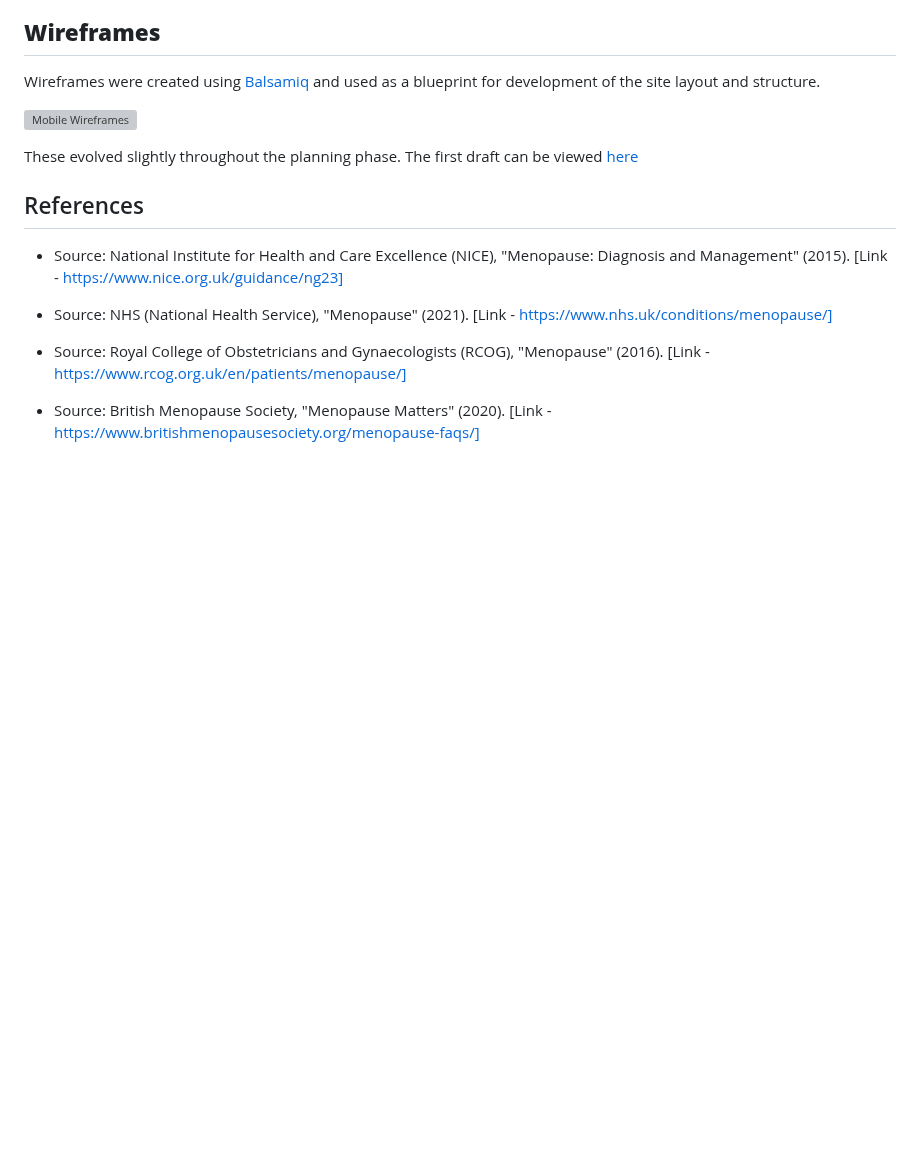
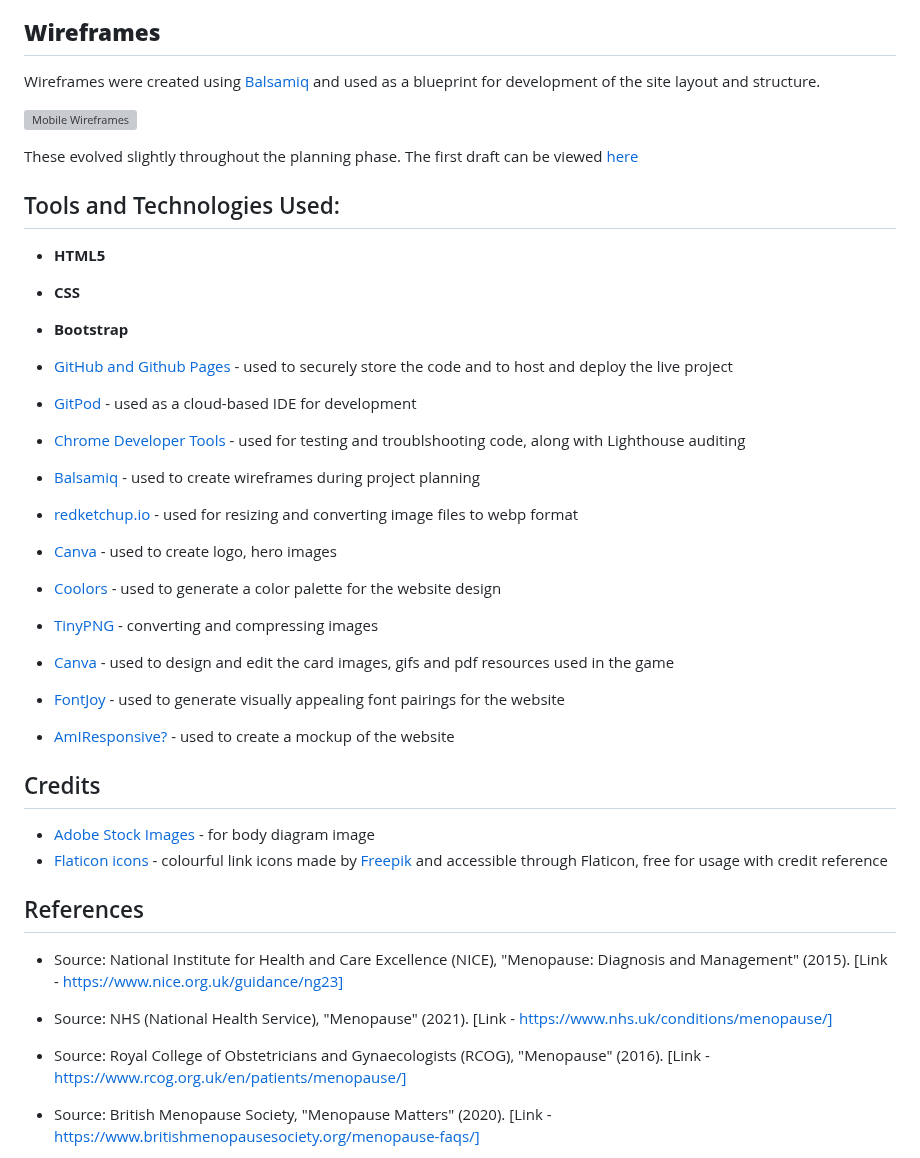
Before and after one commit to YemsAla/FemHealthTogether, a Markdown page: README.md, the part around the change. Drawn GitHub-style; blank space fills up the shorter version; grey boxes are pictures that could not be loaded.

Commit message:
Add credit and technologies refs

```diff
--- a/README.md
+++ b/README.md
@@ -94,6 +94,28 @@ Wireframes were created using [Balsamiq](https://balsamiq.com/wireframes/) and u
 
 These evolved slightly throughout the planning phase.  The first draft can be viewed [here](docs/wireframes/meno-together-mobile-draft1.png)
 
+## Tools and Technologies Used:
+
+- **HTML5**
+- **CSS**
+- **Bootstrap**
+
+- [GitHub and Github Pages](https://github.com/) - used to securely store the code and to host and deploy the live project
+- [GitPod](https://www.gitpod.io/) - used as a cloud-based IDE for development
+- [Chrome Developer Tools](https://developer.chrome.com/docs/devtools/) - used for testing and troublshooting code, along with Lighthouse auditing
+- [Balsamiq](https://balsamiq.com/wireframes/) - used to create wireframes during project planning
+- [redketchup.io](https://redketchup.io/) - used for resizing and converting image files to webp format
+- [Canva](https://www.canva.com/) - used to create logo, hero images
+- [Coolors](https://coolors.co/) - used to generate a color palette for the website design
+- [TinyPNG](https://tinypng.com/) - converting and compressing images
+- [Canva](https://www.canva.com/) - used to design and edit the card images, gifs and pdf resources used in the game
+- [FontJoy](https://fontjoy.com/) - used to generate visually appealing font pairings for  the website
+- [AmIResponsive?](https://ui.dev/amiresponsive?url=https://tarahwaters.github.io/milestone-project2/) - used to create a mockup of the website
+
+## Credits
+- [Adobe Stock Images](https://stock.adobe.com/uk/search/images?filters%5Bcontent_type%3Azip_vector%5D=true&hide_panel=true&k=body+outline&search_type=usertyped&asset_id=740103554) - for body diagram image
+- [Flaticon icons](https://www.flaticon.com/authors/basic-accent/lineal-color) - colourful link icons made by [Freepik](https://www.freepik.com/) and accessible through Flaticon, free for usage with credit reference
+
 ## References
 
 - Source: National Institute for Health and Care Excellence (NICE), "Menopause: Diagnosis and Management" (2015). [Link - https://www.nice.org.uk/guidance/ng23]
```
